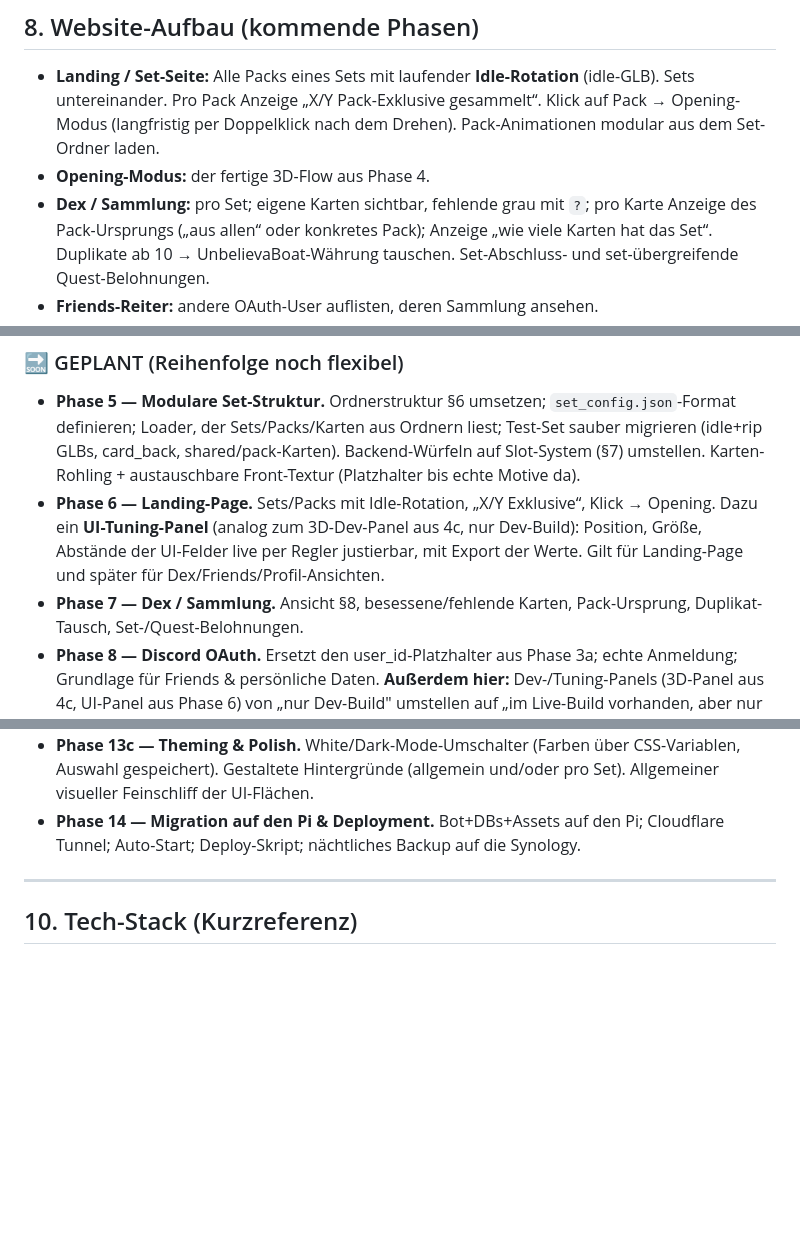
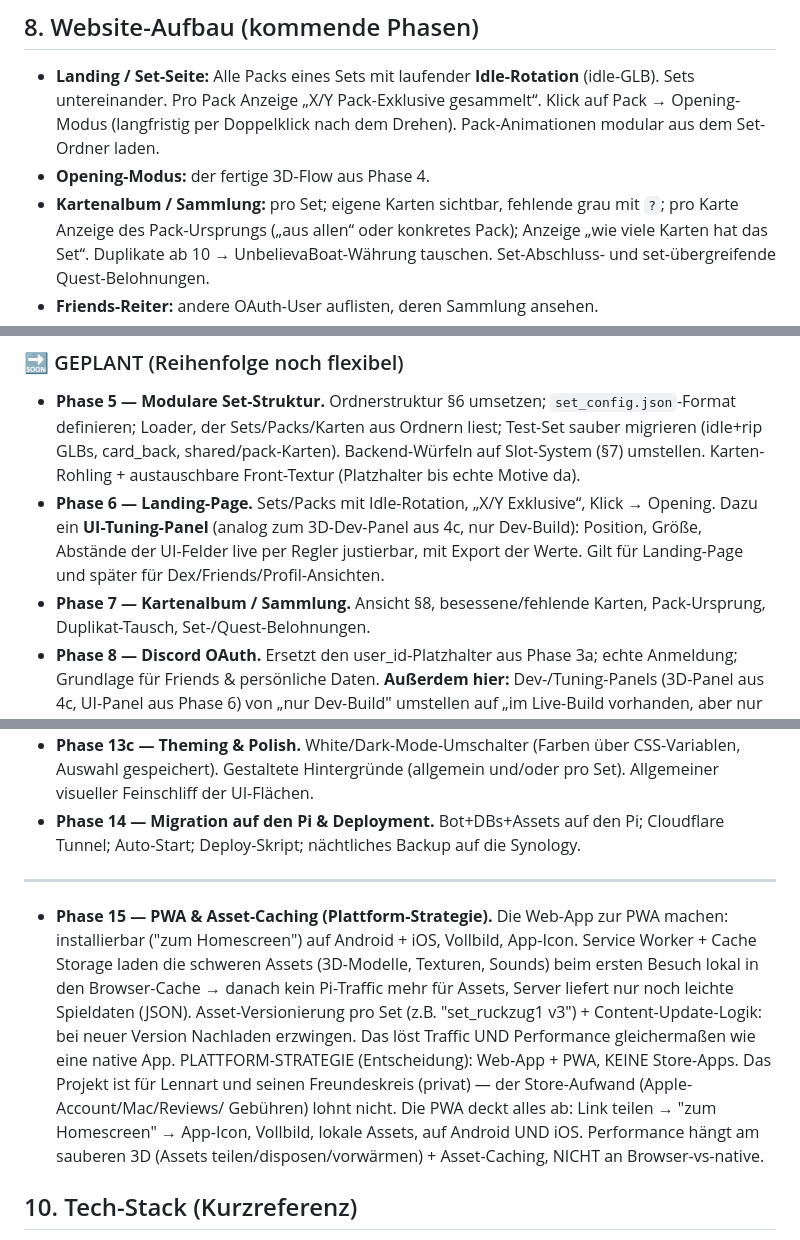
Before and after one commit to Item3K/ruckzug-cards, a Markdown page: ROADMAP.md, 3 parts joined by grey strips. GitHub-like rendering; blank space fills up the shorter version.

```diff
--- a/ROADMAP.md
+++ b/ROADMAP.md
@@ -171,7 +177,7 @@ Rarität-Stufen: common → rare → ultra rare → rainbow rare.
   Opening-Modus (langfristig per Doppelklick nach dem Drehen). Pack-Animationen modular aus
   dem Set-Ordner laden.
 - **Opening-Modus:** der fertige 3D-Flow aus Phase 4.
-- **Dex / Sammlung:** pro Set; eigene Karten sichtbar, fehlende grau mit `?`; pro Karte
+- **Kartenalbum / Sammlung:** pro Set; eigene Karten sichtbar, fehlende grau mit `?`; pro Karte
   Anzeige des Pack-Ursprungs („aus allen“ oder konkretes Pack); Anzeige „wie viele Karten
   hat das Set“. Duplikate ab 10 → UnbelievaBoat-Währung tauschen. Set-Abschluss- und
   set-übergreifende Quest-Belohnungen.
@@ -202,7 +208,7 @@ Rarität-Stufen: common → rare → ultra rare → rainbow rare.
   Dazu ein **UI-Tuning-Panel** (analog zum 3D-Dev-Panel aus 4c, nur Dev-Build): Position,
   Größe, Abstände der UI-Felder live per Regler justierbar, mit Export der Werte. Gilt für
   Landing-Page und später für Dex/Friends/Profil-Ansichten.
-- **Phase 7 — Dex / Sammlung.** Ansicht §8, besessene/fehlende Karten, Pack-Ursprung,
+- **Phase 7 — Kartenalbum / Sammlung.** Ansicht §8, besessene/fehlende Karten, Pack-Ursprung,
   Duplikat-Tausch, Set-/Quest-Belohnungen.
 - **Phase 8 — Discord OAuth.** Ersetzt den user_id-Platzhalter aus Phase 3a; echte
   Anmeldung; Grundlage für Friends & persönliche Daten. **Außerdem hier:** Dev-/Tuning-Panels
@@ -233,6 +239,19 @@ Rarität-Stufen: common → rare → ultra rare → rainbow rare.
 
 ---
 
+- **Phase 15 — PWA & Asset-Caching (Plattform-Strategie).** Die Web-App zur PWA machen:
+  installierbar ("zum Homescreen") auf Android + iOS, Vollbild, App-Icon. Service Worker +
+  Cache Storage laden die schweren Assets (3D-Modelle, Texturen, Sounds) beim ersten Besuch
+  lokal in den Browser-Cache → danach kein Pi-Traffic mehr für Assets, Server liefert nur
+  noch leichte Spieldaten (JSON). Asset-Versionierung pro Set (z.B. "set_ruckzug1 v3") +
+  Content-Update-Logik: bei neuer Version Nachladen erzwingen. Das löst Traffic UND
+  Performance gleichermaßen wie eine native App.
+PLATTFORM-STRATEGIE (Entscheidung): Web-App + PWA, KEINE Store-Apps. Das Projekt ist für
+Lennart und seinen Freundeskreis (privat) — der Store-Aufwand (Apple-Account/Mac/Reviews/
+Gebühren) lohnt nicht. Die PWA deckt alles ab: Link teilen → "zum Homescreen" → App-Icon,
+Vollbild, lokale Assets, auf Android UND iOS. Performance hängt am sauberen 3D (Assets
+teilen/disposen/vorwärmen) + Asset-Caching, NICHT an Browser-vs-native.
+
 ## 10. Tech-Stack (Kurzreferenz)
 - Bot: Python, discord.py, aiosqlite, Docker
 - Web-Backend: Python, FastAPI, sqlite (WAL), Discord OAuth
```
Also changed, not shown: other parts of ROADMAP.md (+47 -0 lines).
